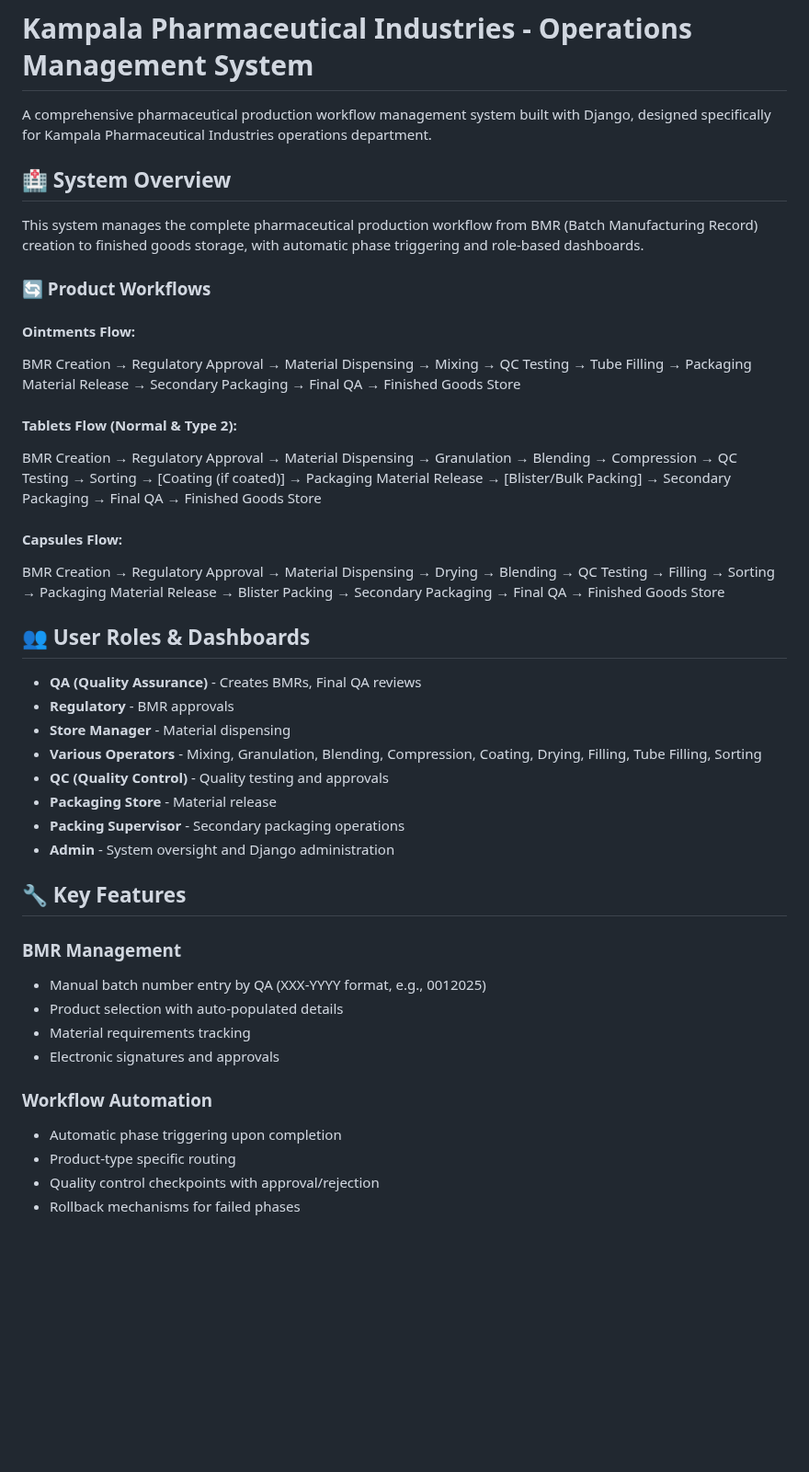
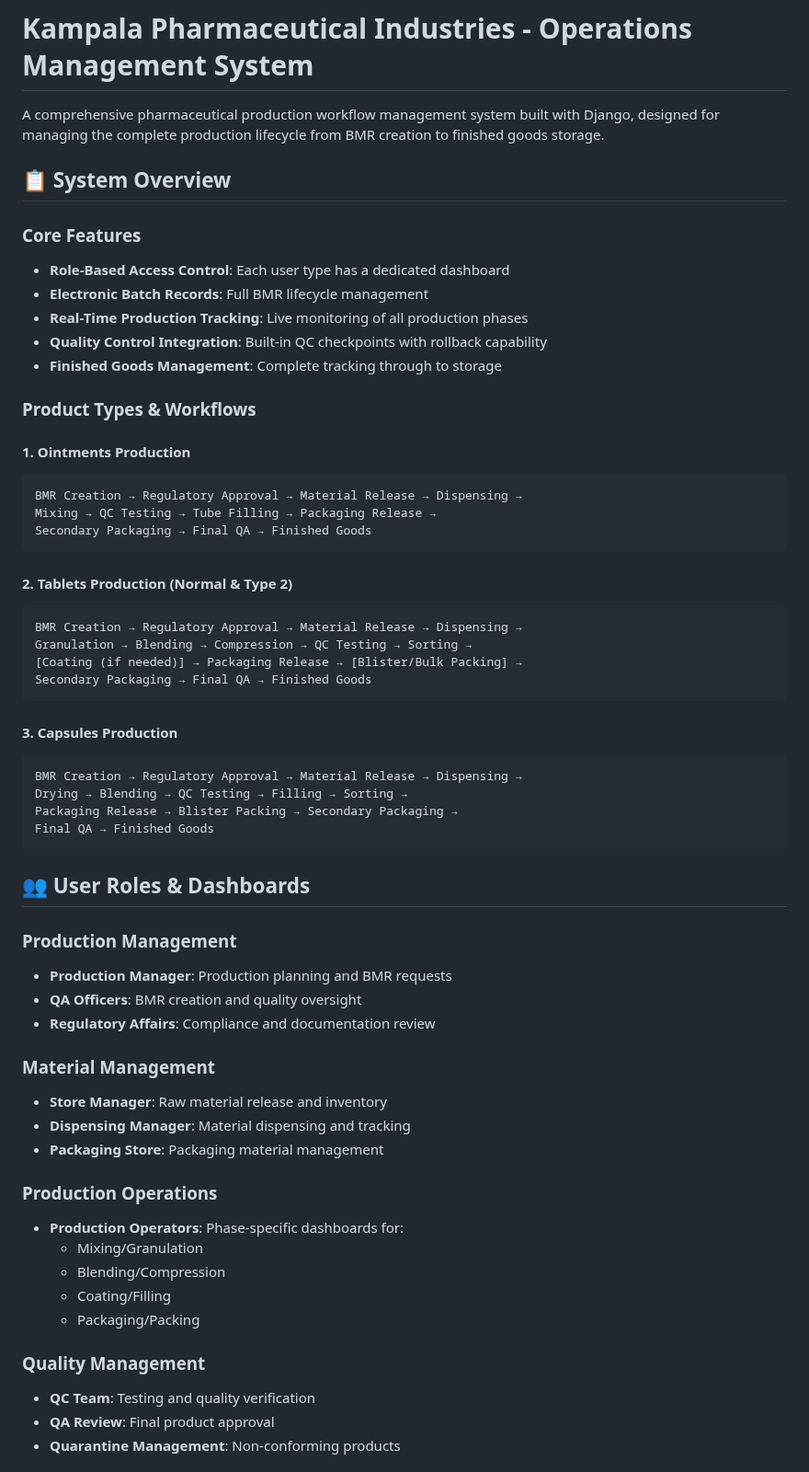
Before and after one commit to Hunter2025-gif/kpiops, a Markdown page: README.md, the part around one of its changes. Shown at 92% size. Rendered like a GitHub page; blank space fills up the shorter version.

Commit message:
Updated README with enhanced dashboard features and detailed workflow descriptions

````diff
--- a/README.md
+++ b/README.md
@@ -1,44 +1,62 @@
 # Kampala Pharmaceutical Industries - Operations Management System
 
-A comprehensive pharmaceutical production workflow management system built with Django, designed specifically for Kampala Pharmaceutical Industries operations department.
+A comprehensive pharmaceutical production workflow management system built with Django, designed for managing the complete production lifecycle from BMR creation to finished goods storage.
 
-## 🏥 System Overview
+## 📋 System Overview
 
-This system manages the complete pharmaceutical production workflow from BMR (Batch Manufacturing Record) creation to finished goods storage, with automatic phase triggering and role-based dashboards.
+### Core Features
+- **Role-Based Access Control**: Each user type has a dedicated dashboard
+- **Electronic Batch Records**: Full BMR lifecycle management
+- **Real-Time Production Tracking**: Live monitoring of all production phases
+- **Quality Control Integration**: Built-in QC checkpoints with rollback capability
+- **Finished Goods Management**: Complete tracking through to storage
 
-### 🔄 Product Workflows
+### Product Types & Workflows
 
-#### **Ointments Flow:**
-BMR Creation → Regulatory Approval → Material Dispensing → Mixing → QC Testing → Tube Filling → Packaging Material Release → Secondary Packaging → Final QA → Finished Goods Store
+#### 1. Ointments Production
+```
+BMR Creation → Regulatory Approval → Material Release → Dispensing →
+Mixing → QC Testing → Tube Filling → Packaging Release →
+Secondary Packaging → Final QA → Finished Goods
+```
 
-#### **Tablets Flow (Normal & Type 2):**
-BMR Creation → Regulatory Approval → Material Dispensing → Granulation → Blending → Compression → QC Testing → Sorting → [Coating (if coated)] → Packaging Material Release → [Blister/Bulk Packing] → Secondary Packaging → Final QA → Finished Goods Store
+#### 2. Tablets Production (Normal & Type 2)
+```
+BMR Creation → Regulatory Approval → Material Release → Dispensing →
+Granulation → Blending → Compression → QC Testing → Sorting →
+[Coating (if needed)] → Packaging Release → [Blister/Bulk Packing] →
+Secondary Packaging → Final QA → Finished Goods
+```
 
-#### **Capsules Flow:**
-BMR Creation → Regulatory Approval → Material Dispensing → Drying → Blending → QC Testing → Filling → Sorting → Packaging Material Release → Blister Packing → Secondary Packaging → Final QA → Finished Goods Store
+#### 3. Capsules Production
+```
+BMR Creation → Regulatory Approval → Material Release → Dispensing →
+Drying → Blending → QC Testing → Filling → Sorting →
+Packaging Release → Blister Packing → Secondary Packaging →
+Final QA → Finished Goods
+```
 
 ## 👥 User Roles & Dashboards
 
-- **QA (Quality Assurance)** - Creates BMRs, Final QA reviews
-- **Regulatory** - BMR approvals
-- **Store Manager** - Material dispensing
-- **Various Operators** - Mixing, Granulation, Blending, Compression, Coating, Drying, Filling, Tube Filling, Sorting
-- **QC (Quality Control)** - Quality testing and approvals
-- **Packaging Store** - Material release
-- **Packing Supervisor** - Secondary packaging operations
-- **Admin** - System oversight and Django administration
+### Production Management
+- **Production Manager**: Production planning and BMR requests
+- **QA Officers**: BMR creation and quality oversight
+- **Regulatory Affairs**: Compliance and documentation review
 
-## 🔧 Key Features
+### Material Management
+- **Store Manager**: Raw material release and inventory
+- **Dispensing Manager**: Material dispensing and tracking
+- **Packaging Store**: Packaging material management
 
-### **BMR Management**
-- Manual batch number entry by QA (XXX-YYYY format, e.g., 0012025)
-- Product selection with auto-populated details
-- Material requirements tracking
-- Electronic signatures and approvals
+### Production Operations
+- **Production Operators**: Phase-specific dashboards for:
+  - Mixing/Granulation
+  - Blending/Compression
+  - Coating/Filling
+  - Packaging/Packing
 
-### **Workflow Automation**
-- Automatic phase triggering upon completion
-- Product-type specific routing
-- Quality control checkpoints with approval/rejection
-- Rollback mechanisms for failed phases
+### Quality Management
+- **QC Team**: Testing and quality verification
+- **QA Review**: Final product approval
+- **Quarantine Management**: Non-conforming products
 
````
Also changed, not shown: other parts of README.md (+87 -132 lines).
